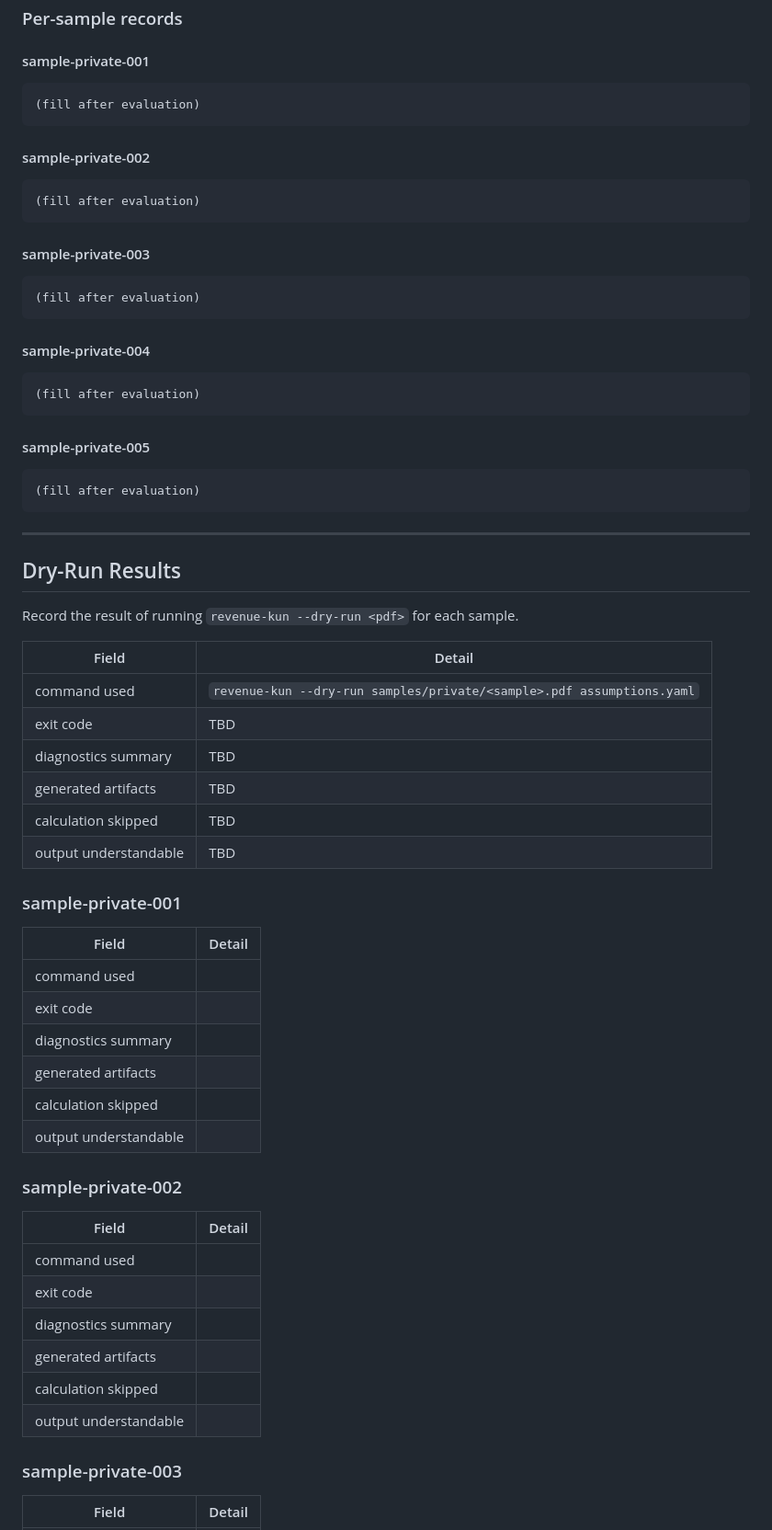
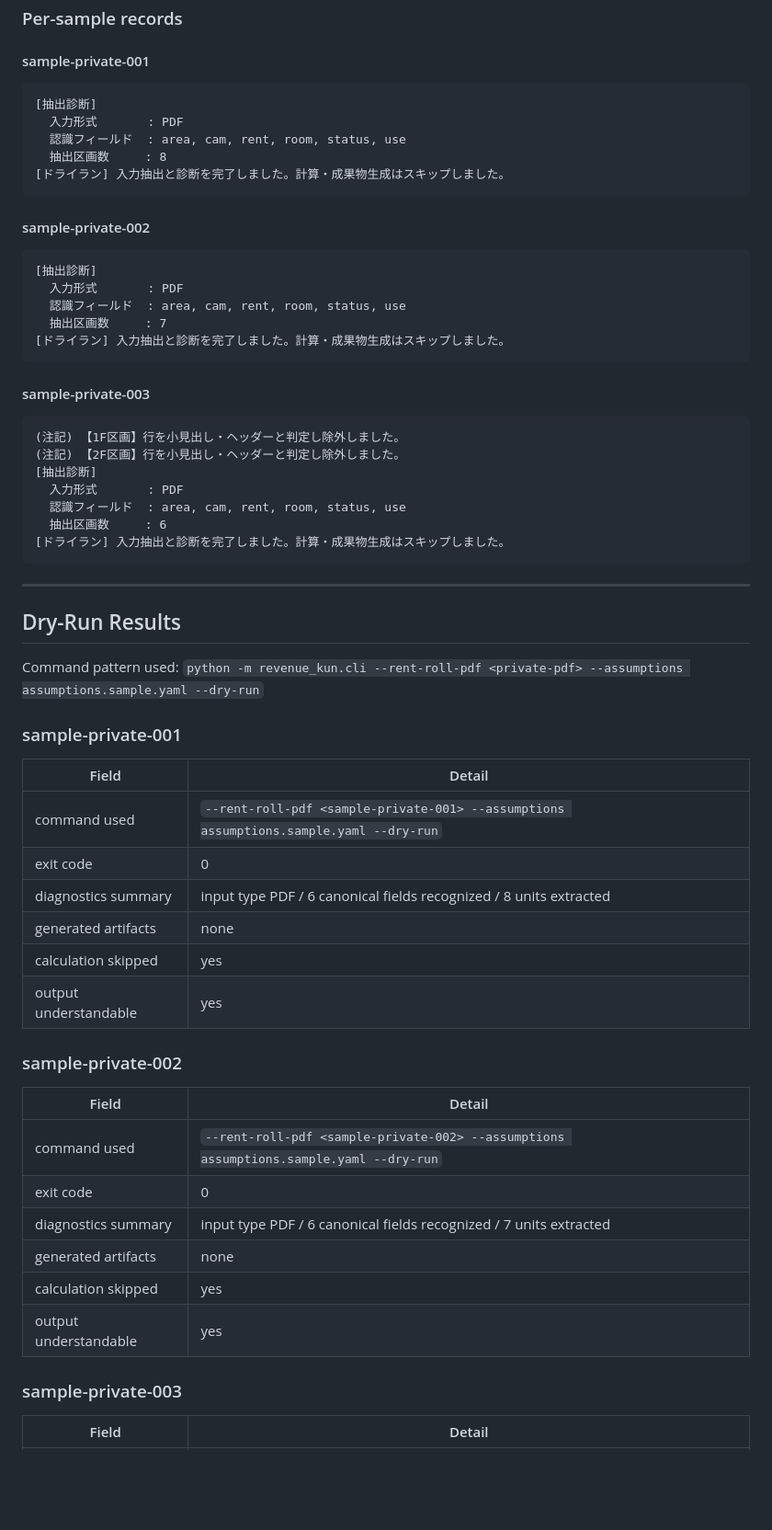
Before and after one commit to signal-yield/revenue-kun, a Markdown page: V040_REAL_WORLD_PDF_EVALUATION_REPORT.md, the part around one of its changes. Shown at 92% size. Drawn GitHub-style; blank space fills up the shorter version.

Commit message:
eval(v040): record synthetic PDF evaluation results for issue-21

````diff
--- a/V040_REAL_WORLD_PDF_EVALUATION_REPORT.md
+++ b/V040_REAL_WORLD_PDF_EVALUATION_REPORT.md
@@ -82,69 +85,62 @@ Record the CLI diagnostics summary for each sample. Run with the v0.3.0 `--dry-r
 #### sample-private-001
 
 ```text
-(fill after evaluation)
+[抽出診断]
+  入力形式       : PDF
+  認識フィールド  : area, cam, rent, room, status, use
+  抽出区画数     : 8
+[ドライラン] 入力抽出と診断を完了しました。計算・成果物生成はスキップしました。
 ```
 
 #### sample-private-002
 
 ```text
-(fill after evaluation)
+[抽出診断]
+  入力形式       : PDF
+  認識フィールド  : area, cam, rent, room, status, use
+  抽出区画数     : 7
+[ドライラン] 入力抽出と診断を完了しました。計算・成果物生成はスキップしました。
 ```
 
 #### sample-private-003
 
 ```text
-(fill after evaluation)
-```
-
-#### sample-private-004
-
-```text
-(fill after evaluation)
-```
-
-#### sample-private-005
-
-```text
-(fill after evaluation)
+(注記) 【1F区画】行を小見出し・ヘッダーと判定し除外しました。
+(注記) 【2F区画】行を小見出し・ヘッダーと判定し除外しました。
+[抽出診断]
+  入力形式       : PDF
+  認識フィールド  : area, cam, rent, room, status, use
+  抽出区画数     : 6
+[ドライラン] 入力抽出と診断を完了しました。計算・成果物生成はスキップしました。
 ```
 
 ---
 
 ## Dry-Run Results
 
-Record the result of running `revenue-kun --dry-run <pdf>` for each sample.
-
-| Field | Detail |
-|-------|--------|
-| command used | `revenue-kun --dry-run samples/private/<sample>.pdf assumptions.yaml` |
-| exit code | TBD |
-| diagnostics summary | TBD |
-| generated artifacts | TBD |
-| calculation skipped | TBD |
-| output understandable | TBD |
+Command pattern used: `python -m revenue_kun.cli --rent-roll-pdf <private-pdf> --assumptions assumptions.sample.yaml --dry-run`
 
 ### sample-private-001
 
 | Field | Detail |
 |-------|--------|
-| command used | |
-| exit code | |
-| diagnostics summary | |
-| generated artifacts | |
-| calculation skipped | |
-| output understandable | |
+| command used | `--rent-roll-pdf <sample-private-001> --assumptions assumptions.sample.yaml --dry-run` |
+| exit code | 0 |
+| diagnostics summary | input type PDF / 6 canonical fields recognized / 8 units extracted |
+| generated artifacts | none |
+| calculation skipped | yes |
+| output understandable | yes |
 
 ### sample-private-002
 
 | Field | Detail |
 |-------|--------|
-| command used | |
-| exit code | |
-| diagnostics summary | |
-| generated artifacts | |
-| calculation skipped | |
-| output understandable | |
+| command used | `--rent-roll-pdf <sample-private-002> --assumptions assumptions.sample.yaml --dry-run` |
+| exit code | 0 |
+| diagnostics summary | input type PDF / 6 canonical fields recognized / 7 units extracted |
+| generated artifacts | none |
+| calculation skipped | yes |
+| output understandable | yes |
 
 ### sample-private-003
 
````
Also changed, not shown: other parts of V040_REAL_WORLD_PDF_EVALUATION_REPORT.md (+58 -73 lines).
